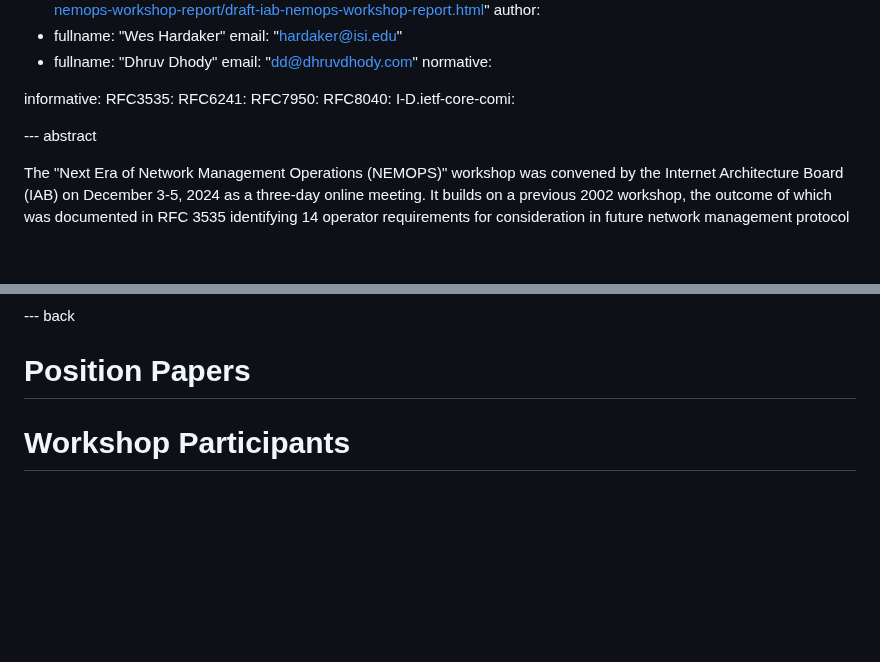
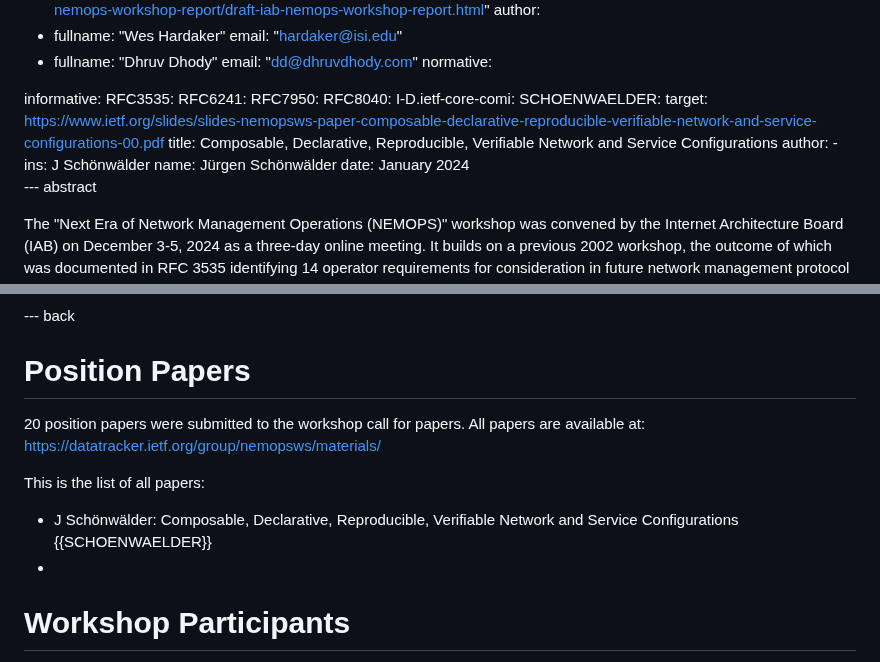
Before and after one commit to intarchboard/draft-iab-nemops-workshop-report, a Markdown page: draft-iab-nemops-workshop-report.md, 2 parts joined by grey strips. Drawn GitHub-style; blank space fills up the shorter version.

Commit message:
SCHOENWAELDER

```diff
--- a/draft-iab-nemops-workshop-report.md
+++ b/draft-iab-nemops-workshop-report.md
@@ -33,7 +33,14 @@ RFC6241:
 RFC7950:
 RFC8040:
 I-D.ietf-core-comi:
-
+SCHOENWAELDER:
+  target: https://www.ietf.org/slides/slides-nemopsws-paper-composable-declarative-reproducible-verifiable-network-and-service-configurations-00.pdf
+  title: Composable, Declarative, Reproducible, Verifiable Network and Service Configurations
+    author:
+      -
+        ins:  J Schönwälder
+        name: Jürgen Schönwälder
+    date: January 2024
 --- abstract
 
 The "Next Era of Network Management Operations (NEMOPS)" workshop was convened by the Internet Architecture Board (IAB) on December 3-5, 2024 as a three-day online meeting. It builds on a previous 2002 workshop, the outcome of which was documented in RFC 3535 identifying 14 operator requirements for consideration in future network management protocol design and related data models, along with some recommendations for the IETF. Much has changed in the Internet’s operation and technological foundations since then. The NEMOPS workshop reviewed the past outcomes and identified any operational barriers that prevented these technologies from being widely implemented. It sketched new requirements for future network management operations collaboratively with the industry, network operators and protocol engineers, and developed a suggested action plan and recommendations for the IETF.
@@ -78,6 +85,13 @@ The workshop was organized across three days with all-group discussion slots, on
 
 # Position Papers
 
+20 position papers were submitted to the workshop call for papers. All papers are available at: https://datatracker.ietf.org/group/nemopsws/materials/
+
+This is the list of all papers:
+
+* J Schönwälder: Composable, Declarative, Reproducible, Verifiable Network and Service Configurations {{SCHOENWAELDER}}
+*
+
 # Workshop Participants
 
 The workshop participants were
```
